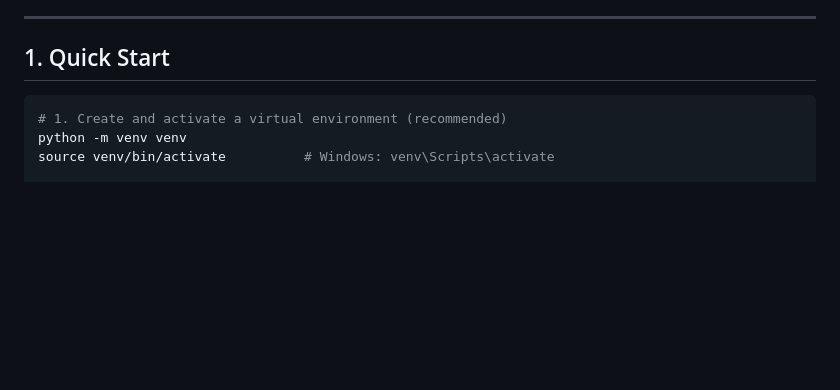
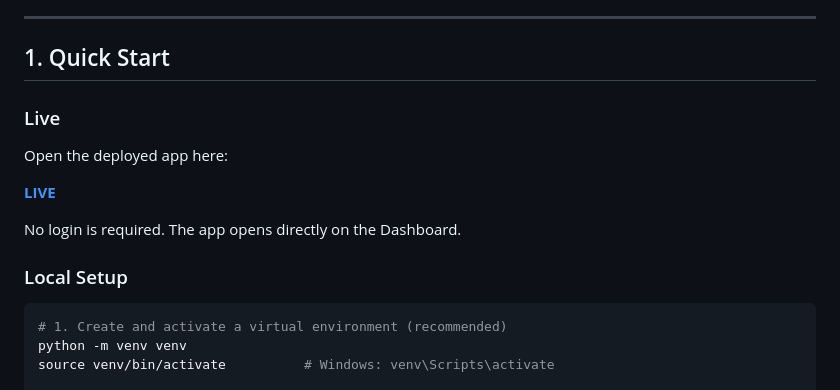
Before and after one commit to zsaaupo/HeartDiseaseDetection, a Markdown page: README.md, the part around the change. Rendered like a GitHub page; blank space fills up the shorter version.

Commit message:
Added live link

````diff
--- a/README.md
+++ b/README.md
@@ -8,6 +8,16 @@ result page, and full prediction history.
 ---
 
 ## 1. Quick Start
+
+### Live
+
+Open the deployed app here:
+
+[**LIVE**](https://heartdiseasedetection-2irk.onrender.com/)
+
+No login is required. The app opens directly on the Dashboard.
+
+### Local Setup
 
 ```bash
 # 1. Create and activate a virtual environment (recommended)
````
